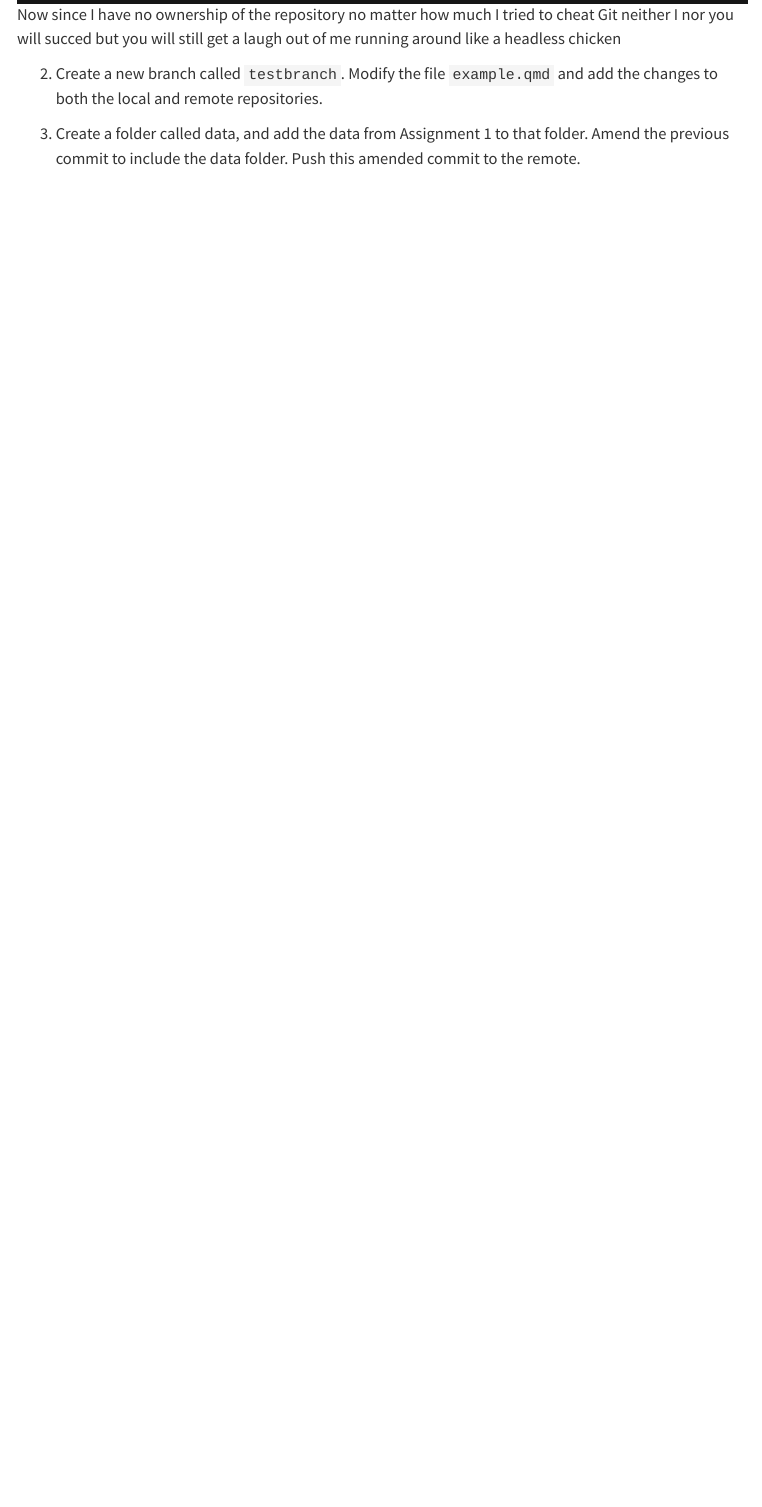
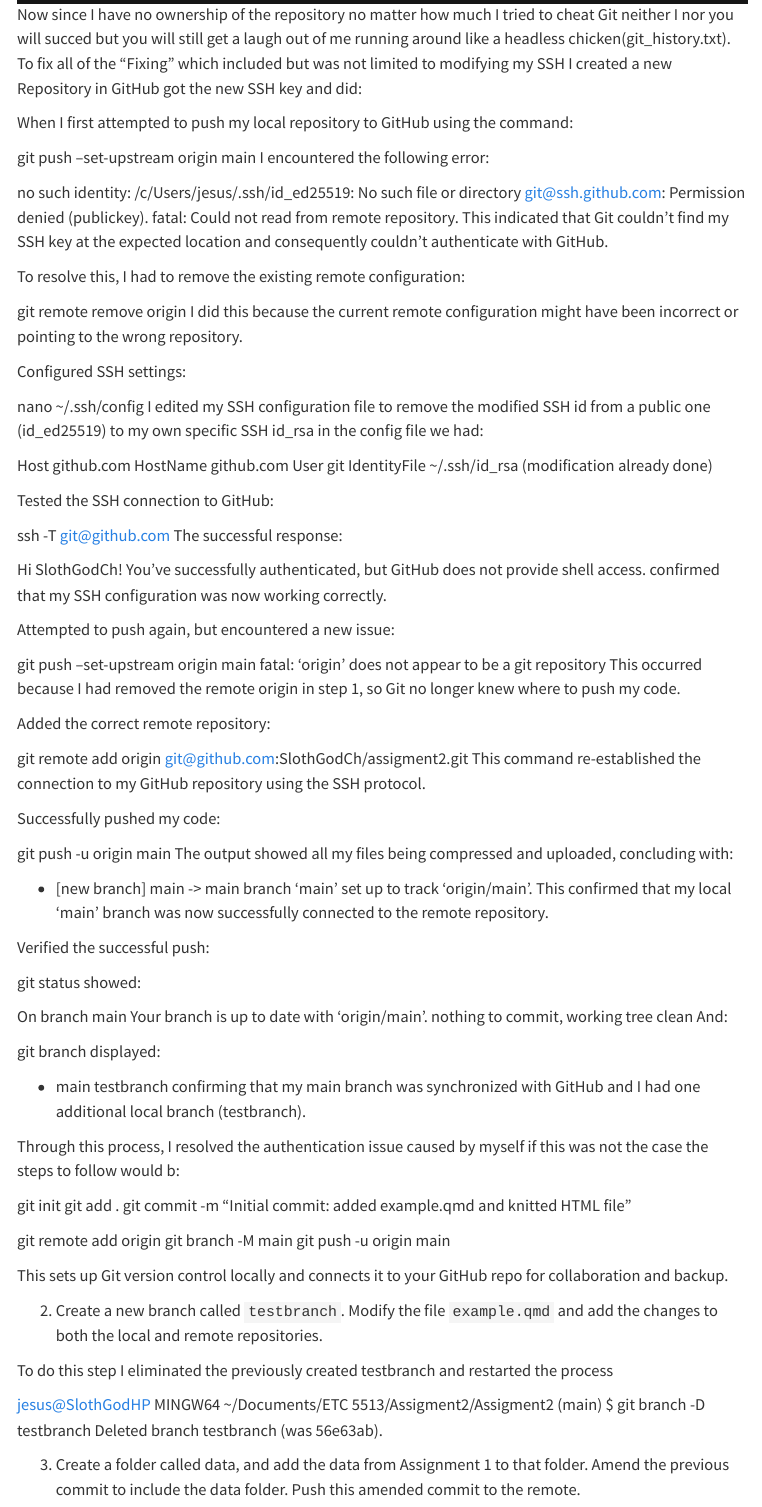
Before and after one commit to SlothGodCh/assigment2, a Quarto document (example.qmd): the page in a window 1100 px wide, from 1900 px down. Rendered offline with R 4.5, knitr and Pandoc in place of Quarto, with nearby package versions; menus at the side of the page are left out.

Commit message:
Update example.qmd in testbranch

```diff
--- a/example.qmd
+++ b/example.qmd
@@ -32,9 +32,101 @@ In order to initialize git when working in unconncected we have to use git init
 As shown in the picture we uae git add commit and push to stage and push all files that we have on the file we have now because I was trying to push onto the class repository instead of a repository I had access to I had a bit of a problem as shown:
 
 ![Image](images/Fig5.png)
-Now since I have no ownership of the repository no matter how much I tried to cheat Git neither I nor you will succed but you will still get a laugh out of me running around like a headless chicken
+Now since I have no ownership of the repository no matter how much I tried to cheat Git neither I nor you will succed but you will still get a laugh out of me running around like a headless chicken(git_history.txt). To fix all of the "Fixing" which included but was not limited to modifying my SSH I created a new Repository in GitHub got the new SSH key and did:
+
+
+When I first attempted to push my local repository to GitHub using the command:
+
+git push --set-upstream origin main
+I encountered the following error:
+
+no such identity: /c/Users/jesus/.ssh/id_ed25519: No such file or directory
+git@ssh.github.com: Permission denied (publickey).
+fatal: Could not read from remote repository.
+This indicated that Git couldn't find my SSH key at the expected location and consequently couldn't authenticate with GitHub.
+
+To resolve this, I had to remove the existing remote configuration:
+
+git remote remove origin
+I did this because the current remote configuration might have been incorrect or pointing to the wrong repository.
+
+Configured SSH settings:
+
+nano ~/.ssh/config
+I edited my SSH configuration file to remove the modified SSH id from a public one (id_ed25519) to my own specific SSH id_rsa in the config file we had:
+
+Host github.com
+  HostName github.com
+  User git
+  IdentityFile ~/.ssh/id_rsa (modification already done)
+
+Tested the SSH connection to GitHub:
+
+ssh -T git@github.com
+The successful response:
+
+Hi SlothGodCh! You've successfully authenticated, but GitHub does not provide shell access.
+confirmed that my SSH configuration was now working correctly.
+
+Attempted to push again, but encountered a new issue:
+
+git push --set-upstream origin main
+fatal: 'origin' does not appear to be a git repository
+This occurred because I had removed the remote origin in step 1, so Git no longer knew where to push my code.
+
+Added the correct remote repository:
+
+git remote add origin git@github.com:SlothGodCh/assigment2.git
+This command re-established the connection to my GitHub repository using the SSH protocol.
+
+Successfully pushed my code:
+
+git push -u origin main
+The output showed all my files being compressed and uploaded, concluding with:
+
+* [new branch]      main -> main
+branch 'main' set up to track 'origin/main'.
+This confirmed that my local 'main' branch was now successfully connected to the remote repository.
+
+Verified the successful push:
+
+git status
+showed:
+
+On branch main
+Your branch is up to date with 'origin/main'.
+nothing to commit, working tree clean
+And:
+
+git branch
+displayed:
+
+* main
+  testbranch
+confirming that my main branch was synchronized with GitHub and I had one additional local branch (testbranch).
+
+Through this process, I resolved the authentication issue caused by myself if this was not the case the steps to follow would b:
+
+git init
+git add .
+git commit -m "Initial commit: added example.qmd and knitted HTML file"
+
+git remote add origin <github-repo-url>
+git branch -M main
+git push -u origin main
+
+This sets up Git version control locally and connects it to your GitHub repo for collaboration and backup.
+
+
 
 2.  Create a new branch called `testbranch`. Modify the file `example.qmd` and add the changes to both the local and remote repositories.
+
+To do this step I eliminated the previously created testbranch and restarted the process
+
+jesus@SlothGodHP MINGW64 ~/Documents/ETC 5513/Assigment2/Assigment2 (main)
+$ git branch -D testbranch
+Deleted branch testbranch (was 56e63ab).
+
 
 3.  Create a folder called data, and add the data from Assignment 1 to that folder. Amend the previous commit to include the data folder. Push this amended commit to the remote.
 
```
